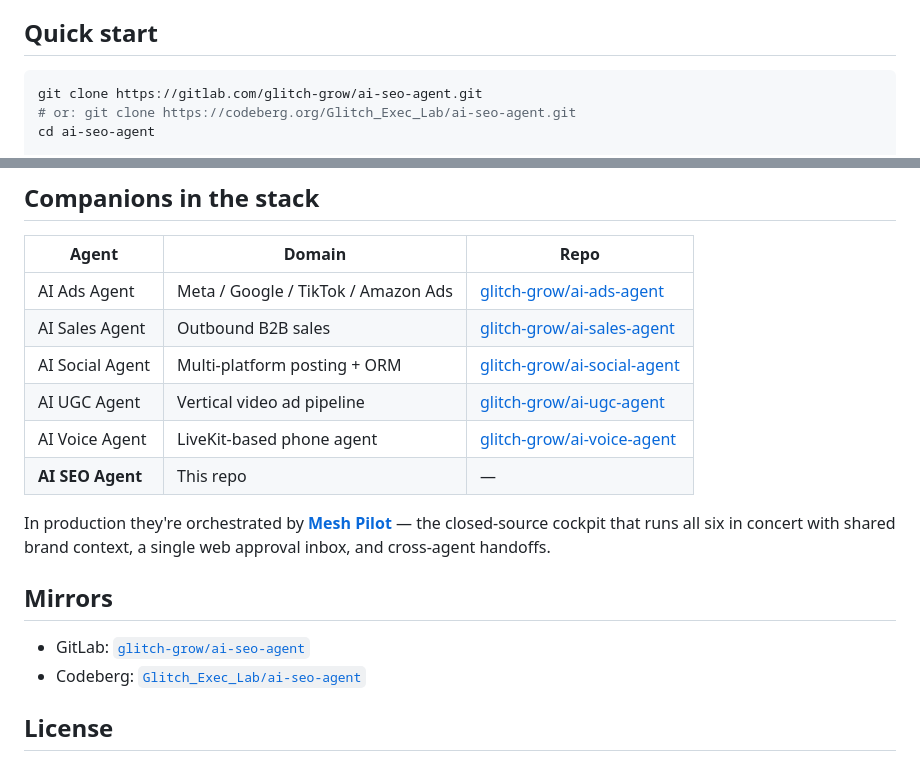
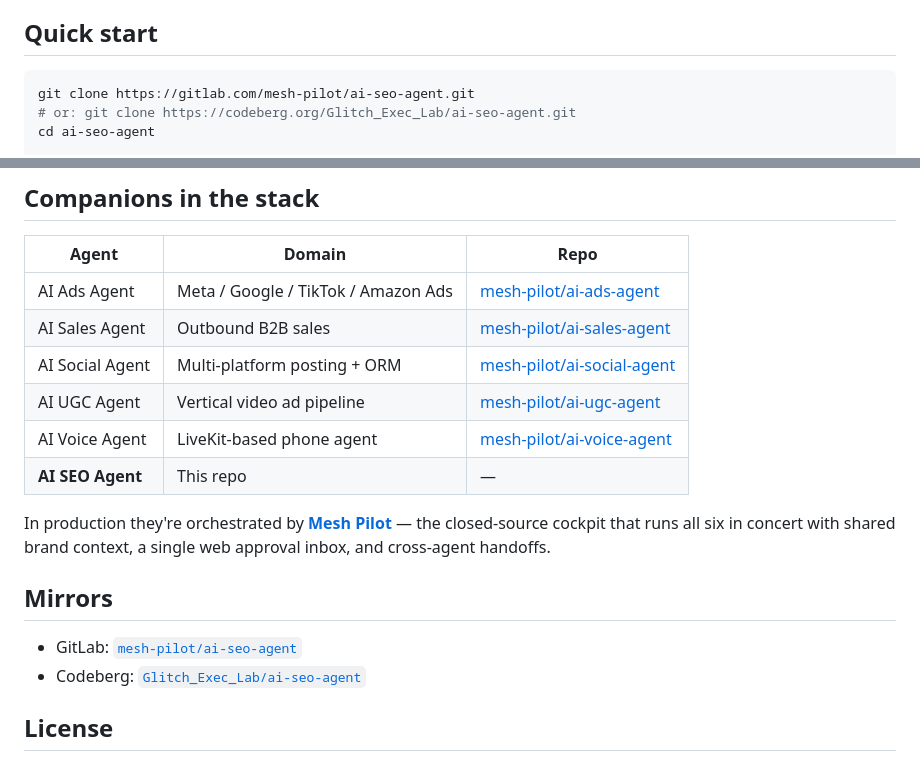
Before and after one commit to Nuraveda/ai-seo-agent, a Markdown page: README.md, 2 parts joined by grey strips. Drawn GitHub-style.

Commit message:
docs(readme): rename gitlab group glitch-grow → mesh-pilot
Repo moved to gitlab.com/mesh-pilot. Updated all internal README links
(clone URLs, cross-links to companion agents, mirrors section) to point
at the new group path.

Codeberg mirror at Glitch_Exec_Lab/* is unchanged.

Co-Authored-By: Claude Opus 4.7 (1M context) <noreply@anthropic.com>

````diff
--- a/README.md
+++ b/README.md
@@ -12,7 +12,7 @@ The agent crawls a Shopify storefront, scores it across meta tags / headings / s
 ## Quick start
 
 ```bash
-git clone https://gitlab.com/glitch-grow/ai-seo-agent.git
+git clone https://gitlab.com/mesh-pilot/ai-seo-agent.git
 # or: git clone https://codeberg.org/Glitch_Exec_Lab/ai-seo-agent.git
 cd ai-seo-agent
 
@@ -49,18 +49,18 @@ fleet.example.json  # multi-store config template
 
 | Agent | Domain | Repo |
 |---|---|---|
-| AI Ads Agent | Meta / Google / TikTok / Amazon Ads | [glitch-grow/ai-ads-agent](https://gitlab.com/glitch-grow/ai-ads-agent) |
-| AI Sales Agent | Outbound B2B sales | [glitch-grow/ai-sales-agent](https://gitlab.com/glitch-grow/ai-sales-agent) |
-| AI Social Agent | Multi-platform posting + ORM | [glitch-grow/ai-social-agent](https://gitlab.com/glitch-grow/ai-social-agent) |
-| AI UGC Agent | Vertical video ad pipeline | [glitch-grow/ai-ugc-agent](https://gitlab.com/glitch-grow/ai-ugc-agent) |
-| AI Voice Agent | LiveKit-based phone agent | [glitch-grow/ai-voice-agent](https://gitlab.com/glitch-grow/ai-voice-agent) |
+| AI Ads Agent | Meta / Google / TikTok / Amazon Ads | [mesh-pilot/ai-ads-agent](https://gitlab.com/mesh-pilot/ai-ads-agent) |
+| AI Sales Agent | Outbound B2B sales | [mesh-pilot/ai-sales-agent](https://gitlab.com/mesh-pilot/ai-sales-agent) |
+| AI Social Agent | Multi-platform posting + ORM | [mesh-pilot/ai-social-agent](https://gitlab.com/mesh-pilot/ai-social-agent) |
+| AI UGC Agent | Vertical video ad pipeline | [mesh-pilot/ai-ugc-agent](https://gitlab.com/mesh-pilot/ai-ugc-agent) |
+| AI Voice Agent | LiveKit-based phone agent | [mesh-pilot/ai-voice-agent](https://gitlab.com/mesh-pilot/ai-voice-agent) |
 | **AI SEO Agent** | This repo | — |
 
 In production they're orchestrated by **[Mesh Pilot](https://meshpilot.app)** — the closed-source cockpit that runs all six in concert with shared brand context, a single web approval inbox, and cross-agent handoffs.
 
 ## Mirrors
 
-- GitLab: [`glitch-grow/ai-seo-agent`](https://gitlab.com/glitch-grow/ai-seo-agent)
+- GitLab: [`mesh-pilot/ai-seo-agent`](https://gitlab.com/mesh-pilot/ai-seo-agent)
 - Codeberg: [`Glitch_Exec_Lab/ai-seo-agent`](https://codeberg.org/Glitch_Exec_Lab/ai-seo-agent)
 
 ## License
````
